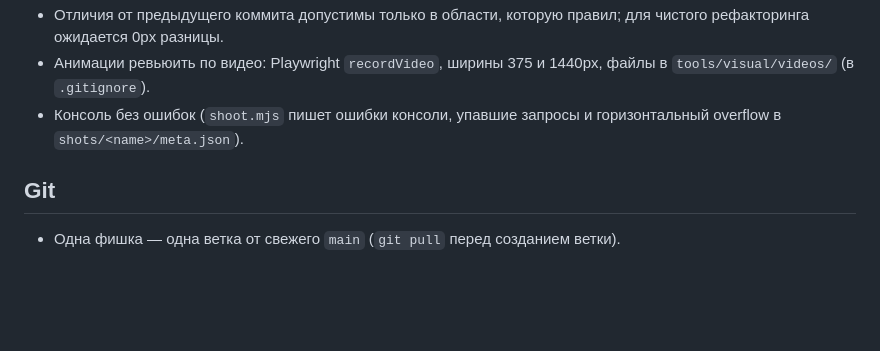
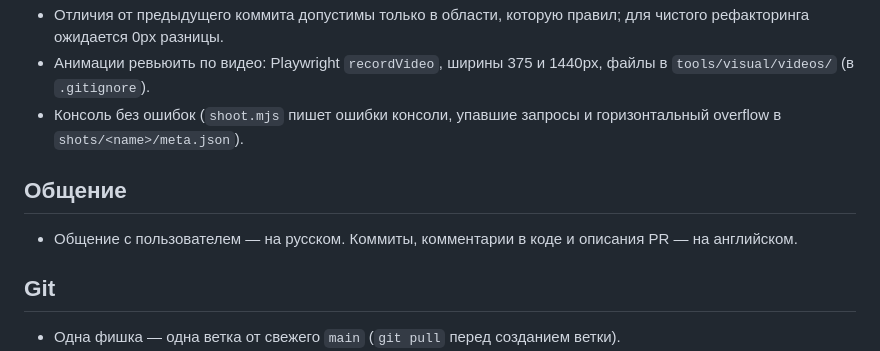
Before and after one commit to wondercarrie/karina-birthday, a Markdown page: CLAUDE.md, the part around the change. Rendered like a GitHub page; blank space fills up the shorter version.

Commit message:
Add a communication rule to CLAUDE.md: Russian with the user, English in code

```diff
--- a/CLAUDE.md
+++ b/CLAUDE.md
@@ -52,6 +52,10 @@
 - Консоль без ошибок (`shoot.mjs` пишет ошибки консоли, упавшие запросы и горизонтальный overflow
   в `shots/<name>/meta.json`).
 
+## Общение
+
+- Общение с пользователем — на русском. Коммиты, комментарии в коде и описания PR — на английском.
+
 ## Git
 
 - Одна фишка — одна ветка от свежего `main` (`git pull` перед созданием ветки).
```
